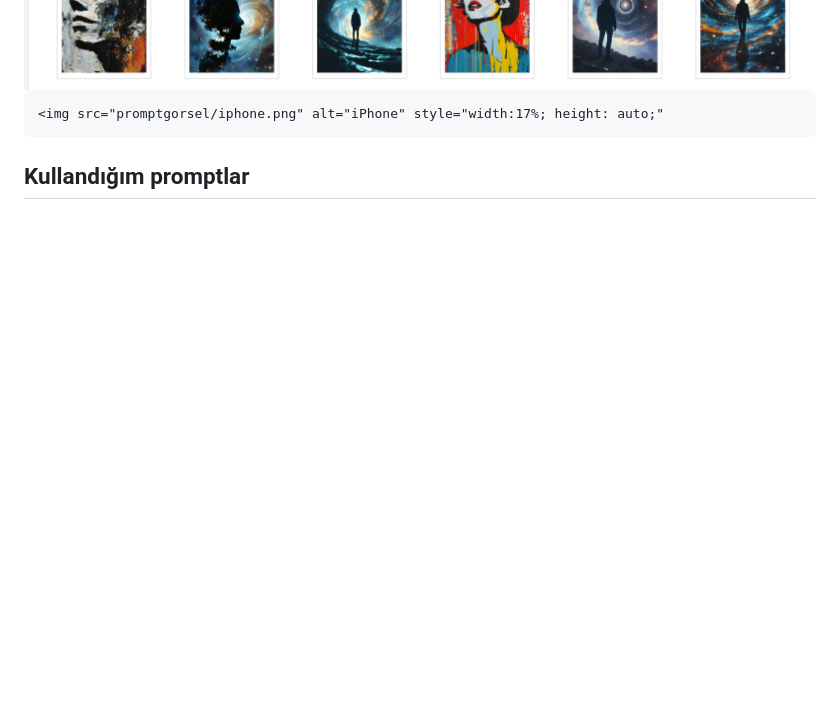
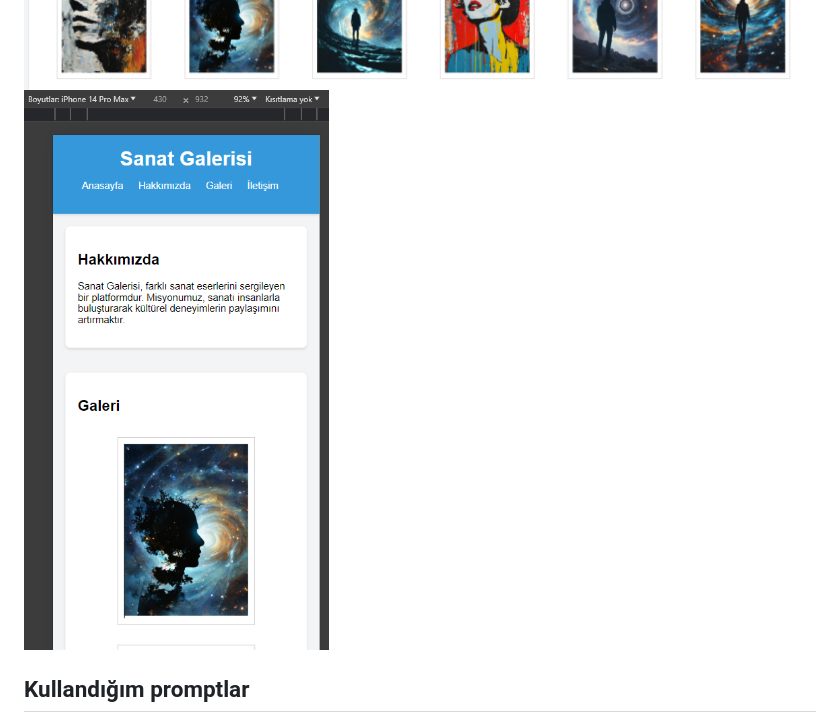
Before and after one commit to muharremosmantopakkaya/PortfolioApp, a Markdown page: README.md, the part around the change. GitHub-like rendering; blank space fills up the shorter version.

```diff
--- a/README.md
+++ b/README.md
@@ -52,14 +52,9 @@ Galeri bölümünde her bir sanat eserinin açıklamasını görüntüleyin.
 
 </div>
 
-<div style="display:flex; justify-content: space-between; margin-top: 30px;">
-
-    <img src="promptgorsel/iphone.png" alt="iPhone" style="width:17%; height: auto;"
-
+</div> <div style="display:flex; justify-content: space-between; margin-top: 30px;">
+ <img src="promptgorsel/iphone.png" alt="iPhone" style="width:17%; height: auto;">
 </div>
-
-
-
 
 
 
```
